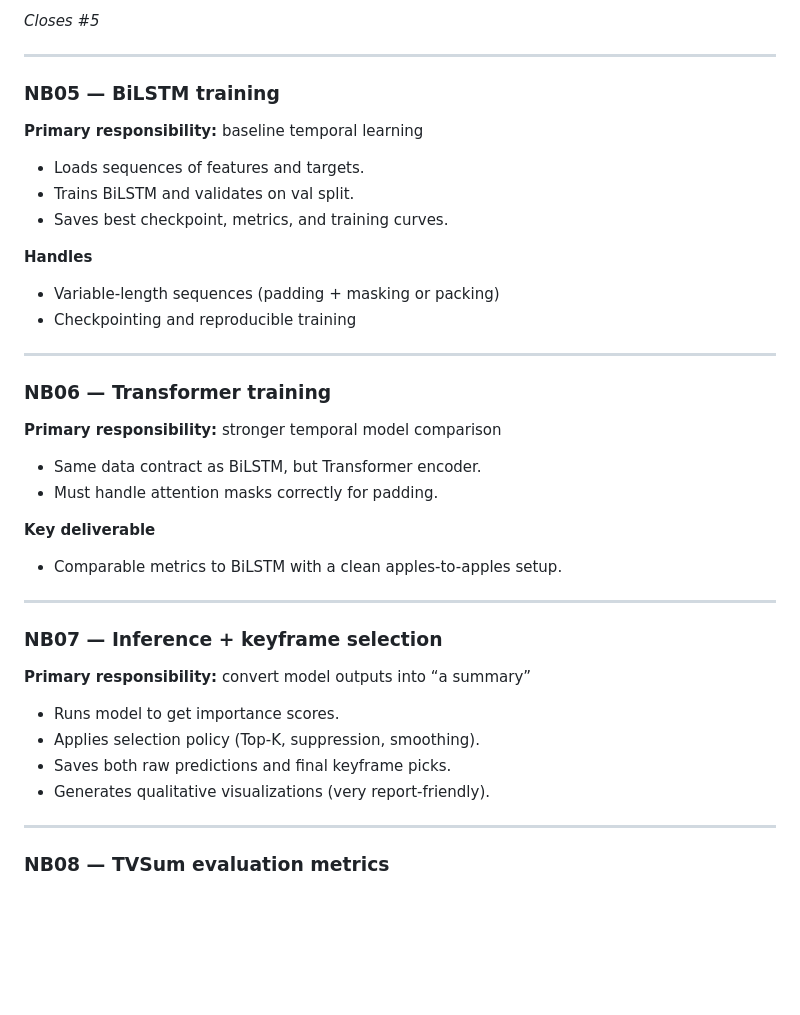
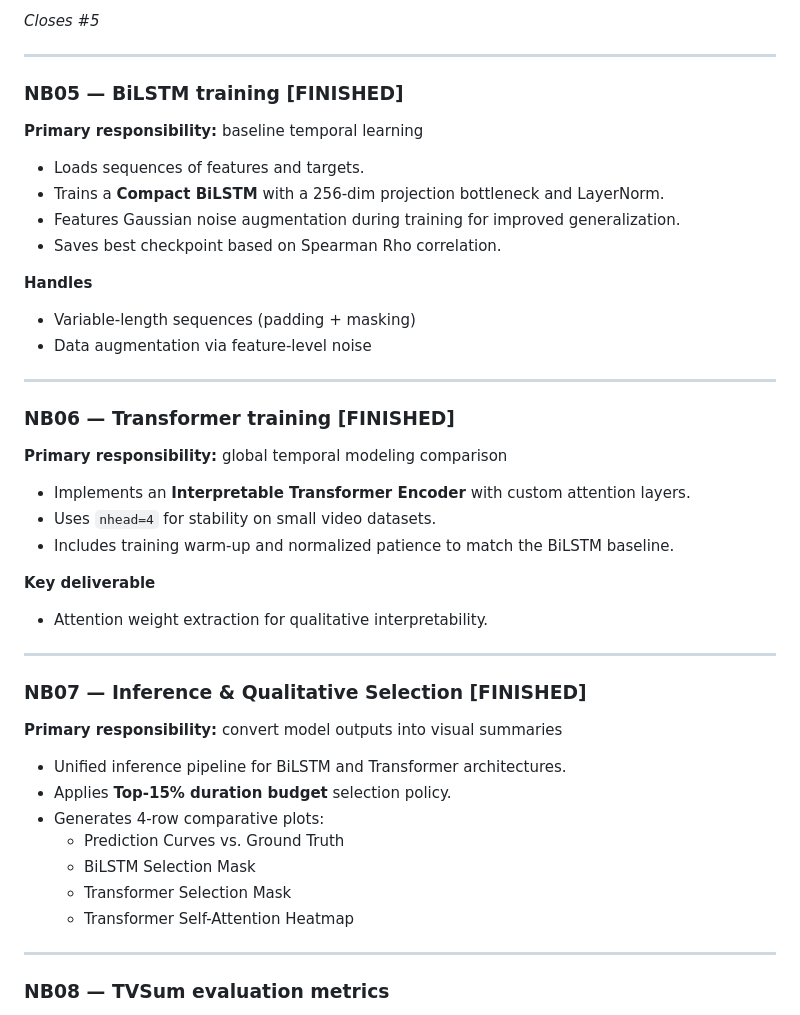
Before and after one commit to amr-yasser226/video-keyframe-summarization, a Markdown page: README.md, the part around the change. GitHub-like rendering; blank space fills up the shorter version.

Commit message:
docs: update README with Phase 3/4 status and model details

```diff
--- a/README.md
+++ b/README.md
@@ -80,42 +80,45 @@
 
 ---
 
-### NB05 — BiLSTM training
+### NB05 — BiLSTM training [FINISHED]
 
 **Primary responsibility:** baseline temporal learning
 
 - Loads sequences of features and targets.
-- Trains BiLSTM and validates on val split.
-- Saves best checkpoint, metrics, and training curves.
+- Trains a **Compact BiLSTM** with a 256-dim projection bottleneck and LayerNorm.
+- Features Gaussian noise augmentation during training for improved generalization.
+- Saves best checkpoint based on Spearman Rho correlation.
 
 **Handles**
-
-- Variable-length sequences (padding + masking or packing)
-- Checkpointing and reproducible training
+- Variable-length sequences (padding + masking)
+- Data augmentation via feature-level noise
 
 ---
 
-### NB06 — Transformer training
+### NB06 — Transformer training [FINISHED]
 
-**Primary responsibility:** stronger temporal model comparison
+**Primary responsibility:** global temporal modeling comparison
 
-- Same data contract as BiLSTM, but Transformer encoder.
-- Must handle attention masks correctly for padding.
+- Implements an **Interpretable Transformer Encoder** with custom attention layers.
+- Uses `nhead=4` for stability on small video datasets.
+- Includes training warm-up and normalized patience to match the BiLSTM baseline.
 
 **Key deliverable**
-
-- Comparable metrics to BiLSTM with a clean apples-to-apples setup.
+- Attention weight extraction for qualitative interpretability.
 
 ---
 
-### NB07 — Inference + keyframe selection
+### NB07 — Inference & Qualitative Selection [FINISHED]
 
-**Primary responsibility:** convert model outputs into “a summary”
+**Primary responsibility:** convert model outputs into visual summaries
 
-- Runs model to get importance scores.
-- Applies selection policy (Top-K, suppression, smoothing).
-- Saves both raw predictions and final keyframe picks.
-- Generates qualitative visualizations (very report-friendly).
+- Unified inference pipeline for BiLSTM and Transformer architectures.
+- Applies **Top-15% duration budget** selection policy.
+- Generates 4-row comparative plots:
+    - Prediction Curves vs. Ground Truth
+    - BiLSTM Selection Mask
+    - Transformer Selection Mask
+    - Transformer Self-Attention Heatmap
 
 ---
 
```
